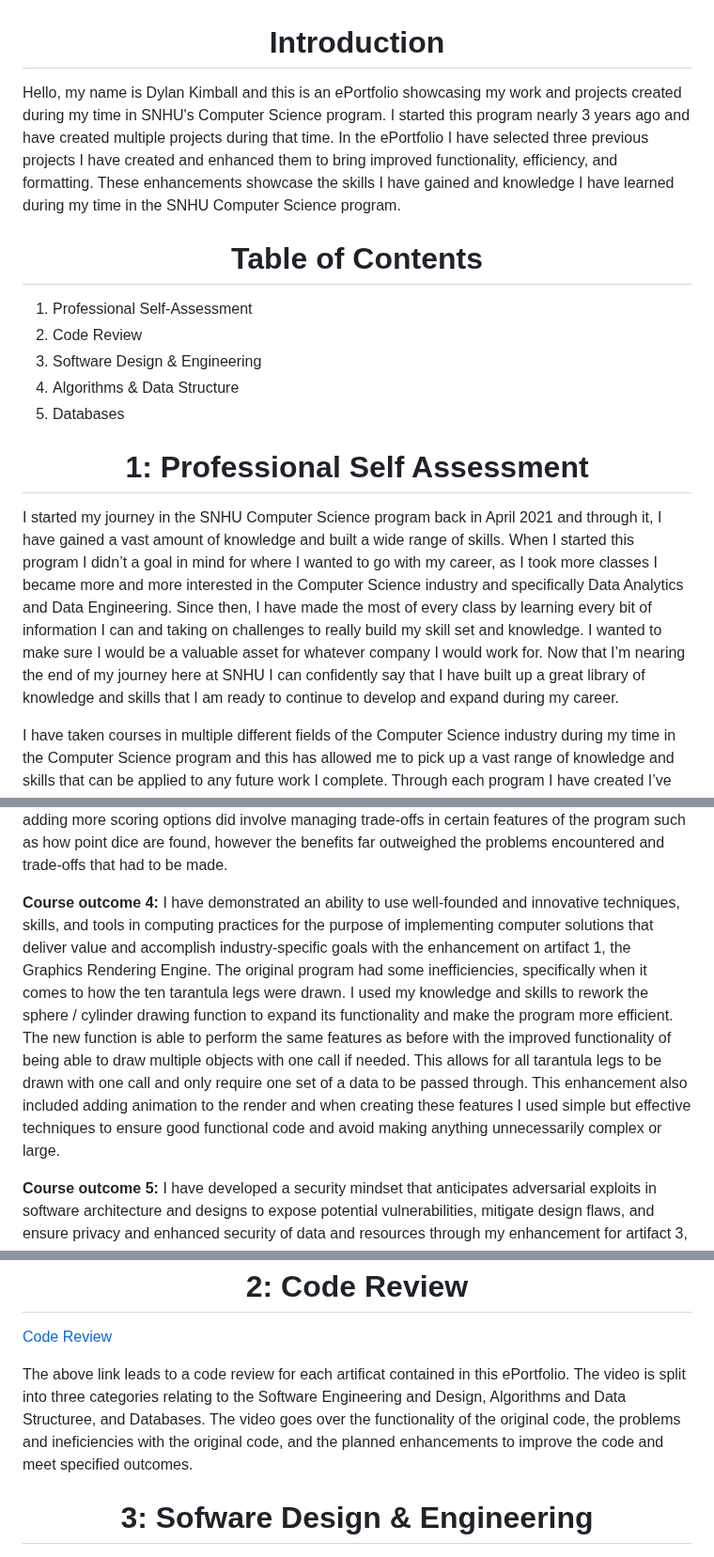
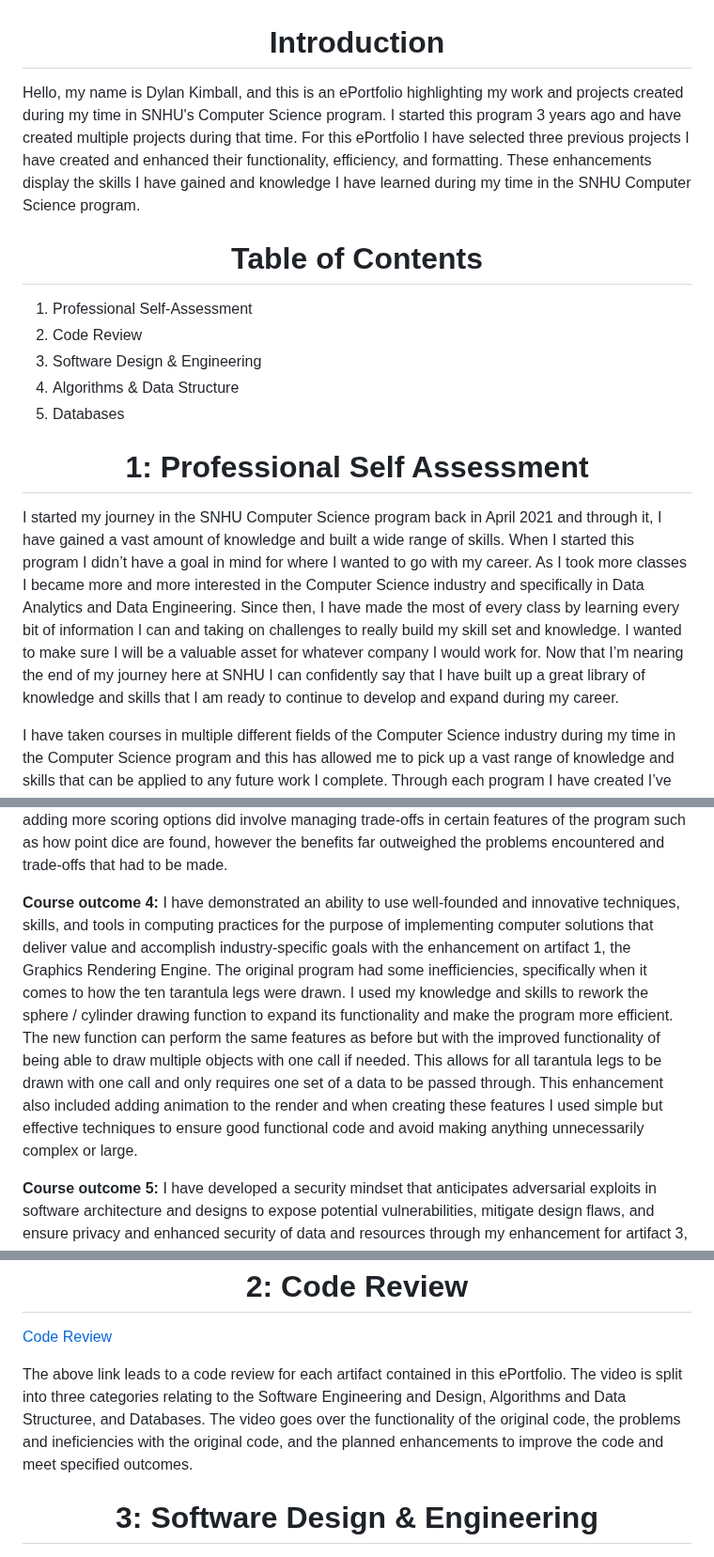
Before and after one commit to DylanHKimball/Dylan-Kimball---ePortfolio, a Markdown page: README.md, 3 parts joined by grey strips. Shown at 94% size. Rendered like a GitHub page.

```diff
--- a/README.md
+++ b/README.md
@@ -1,6 +1,6 @@
 <h1 align="center"> Introduction </h1>
 
-Hello, my name is Dylan Kimball and this is an ePortfolio showcasing my work and projects created during my time in SNHU's Computer Science program. I started this program nearly 3 years ago and have created multiple projects during that time. In the ePortfolio I have selected three previous projects I have created and enhanced them to bring improved functionality, efficiency, and formatting. These enhancements showcase the skills I have gained and knowledge I have learned during my time in the SNHU Computer Science program.
+Hello, my name is Dylan Kimball, and this is an ePortfolio highlighting my work and projects created during my time in SNHU's Computer Science program. I started this program 3 years ago and have created multiple projects during that time. For this ePortfolio I have selected three previous projects I have created and enhanced their functionality, efficiency, and formatting. These enhancements display the skills I have gained and knowledge I have learned during my time in the SNHU Computer Science program.
 
 <!-- // TABLE OF CONTENTS // -->
 <h1 align="center"> Table of Contents </h1>
@@ -14,7 +14,7 @@ Hello, my name is Dylan Kimball and this is an ePortfolio showcasing my work and
 <!-- // PROFESSIONAL SELF-ASSESSMENT SECTION // -->
 <h1 align="center"> 1: Professional Self Assessment </h1>
 
-I started my journey in the SNHU Computer Science program back in April 2021 and through it, I have gained a vast amount of knowledge and built a wide range of skills. When I started this program I didn’t a goal in mind for where I wanted to go with my career, as I took more classes I became more and more interested in the Computer Science industry and specifically Data Analytics and Data Engineering. Since then, I have made the most of every class by learning every bit of information I can and taking on challenges to really build my skill set and knowledge. I wanted to make sure I would be a valuable asset for whatever company I would work for. Now that I’m nearing the end of my journey here at SNHU I can confidently say that I have built up a great library of knowledge and skills that I am ready to continue to develop and expand during my career.
+I started my journey in the SNHU Computer Science program back in April 2021 and through it, I have gained a vast amount of knowledge and built a wide range of skills. When I started this program I didn’t have a goal in mind for where I wanted to go with my career. As I took more classes I became more and more interested in the Computer Science industry and specifically in Data Analytics and Data Engineering. Since then, I have made the most of every class by learning every bit of information I can and taking on challenges to really build my skill set and knowledge. I wanted to make sure I will be a valuable asset for whatever company I would work for. Now that I’m nearing the end of my journey here at SNHU I can confidently say that I have built up a great library of knowledge and skills that I am ready to continue to develop and expand during my career.
 
 I have taken courses in multiple different fields of the Computer Science industry during my time in the Computer Science program and this has allowed me to pick up a vast range of knowledge and skills that can be applied to any future work I complete. Through each program I have created I’ve refined my ability to view a problem or take a customers idea and turn it into a functional product, look for errors or inefficiencies within programs and determine effective solutions, write well formatted and readable code, understand and utilize different industry standard software, work with a team to collaboratively tackle a project, and gain an understanding of the development process and what all goes into it.
 
@@ -26,7 +30,7 @@ In this ePortfolio I have selected three different artifacts I have created duri
 
 **Course outcome 3:** I have designed and evaluated computing solutions that solve a given problem using algorithmic principles and computer science practices and standards appropriate to its solution while managing the trade-offs involved in design choices through my enhancements for artifact 1 the Graphics Rendering Engine, and artifact 2, the Farkle Dice game. In the first artifact I added the features to perform animation and allow the user to manipulate the lighting in real time while the rendering engine is running. These functions were created using well-founded practices and require specific calculations to be performed in order to correctly manipulate the objects being rendered. With artifact 2 I utilized Object-Oriented programming principles to create reusable, modular, and secure code. This enhancement required me to rework the entire program to change the data structure and the scoring algorithm. I utilized my new knowledge and skills to improve each part of the code as I updated it to work with the new structure. Implementing this new data structure and adding more scoring options did involve managing trade-offs in certain features of the program such as how point dice are found, however the benefits far outweighed the problems encountered and trade-offs that had to be made.
 
-**Course outcome 4:** I have demonstrated an ability to use well-founded and innovative techniques, skills, and tools in computing practices for the purpose of implementing computer solutions that deliver value and accomplish industry-specific goals with the enhancement on artifact 1, the Graphics Rendering Engine. The original program had some inefficiencies, specifically when it comes to how the ten tarantula legs were drawn. I used my knowledge and skills to rework the sphere / cylinder drawing function to expand its functionality and make the program more efficient. The new function is able to perform the same features as before with the improved functionality of being able to draw multiple objects with one call if needed. This allows for all tarantula legs to be drawn with one call and only require one set of a data to be passed through. This enhancement also included adding animation to the render and when creating these features I used simple but effective techniques to ensure good functional code and avoid making anything unnecessarily complex or large.
+**Course outcome 4:** I have demonstrated an ability to use well-founded and innovative techniques, skills, and tools in computing practices for the purpose of implementing computer solutions that deliver value and accomplish industry-specific goals with the enhancement on artifact 1, the Graphics Rendering Engine. The original program had some inefficiencies, specifically when it comes to how the ten tarantula legs were drawn. I used my knowledge and skills to rework the sphere / cylinder drawing function to expand its functionality and make the program more efficient. The new function can perform the same features as before but with the improved functionality of being able to draw multiple objects with one call if needed. This allows for all tarantula legs to be drawn with one call and only requires one set of a data to be passed through. This enhancement also included adding animation to the render and when creating these features I used simple but effective techniques to ensure good functional code and avoid making anything unnecessarily complex or large.
 
 **Course outcome 5:** I have developed a security mindset that anticipates adversarial exploits in software architecture and designs to expose potential vulnerabilities, mitigate design flaws, and ensure privacy and enhanced security of data and resources through my enhancement for artifact 3, the Slide Show Website. Since this website was going to be accessible by anyone on the web I made security a priory and took multiple steps to ensure the protection of company data. Starting with the database, I moved all data to a NoSQL database utilizing MongoDB Atlas to gain cloud functionality and the extra layer of security provided by MongoDB Atlas. When it comes to the website, I ensured that all pages other than the main home page required an authenticated login to access. Any requests without an authenticated login will be routed to the login page. Authenticated user logins can only be added by an authorized individual that has access to the database to avoid any unwanted people registering for the website. All passwords stored in the database are encrypted using Bcrypt for an extra level of security that ensures passwords are only known by the individuals who are created them.
 
@@ -35,10 +39,10 @@ In this ePortfolio I have selected three different artifacts I have created duri
 
 [Code Review](https://youtu.be/Lm_ubFRt0e8)
 
-The above link leads to a code review for each artificat contained in this ePortfolio. The video is split into three categories relating to the Software Engineering and Design, Algorithms and Data Structuree, and Databases. The video goes over the functionality of the original code, the problems and ineficiencies with the original code, and the planned enhancements to improve the code and meet specified outcomes.
+The above link leads to a code review for each artifact contained in this ePortfolio. The video is split into three categories relating to the Software Engineering and Design, Algorithms and Data Structuree, and Databases. The video goes over the functionality of the original code, the problems and ineficiencies with the original code, and the planned enhancements to improve the code and meet specified outcomes.
 
 <!-- // CATEGORY 1: SOFWARE DESIGN & ENGINEERING SECTION // -->
-<h1 align="center"> 3: Sofware Design & Engineering </h1>
+<h1 align="center"> 3: Software Design & Engineering </h1>
 
 <p align="center">
   <img width="600" height="400" src="images/3DScene.png"/>
```
Also changed, not shown: other parts of README.md (+8 -4 lines).
